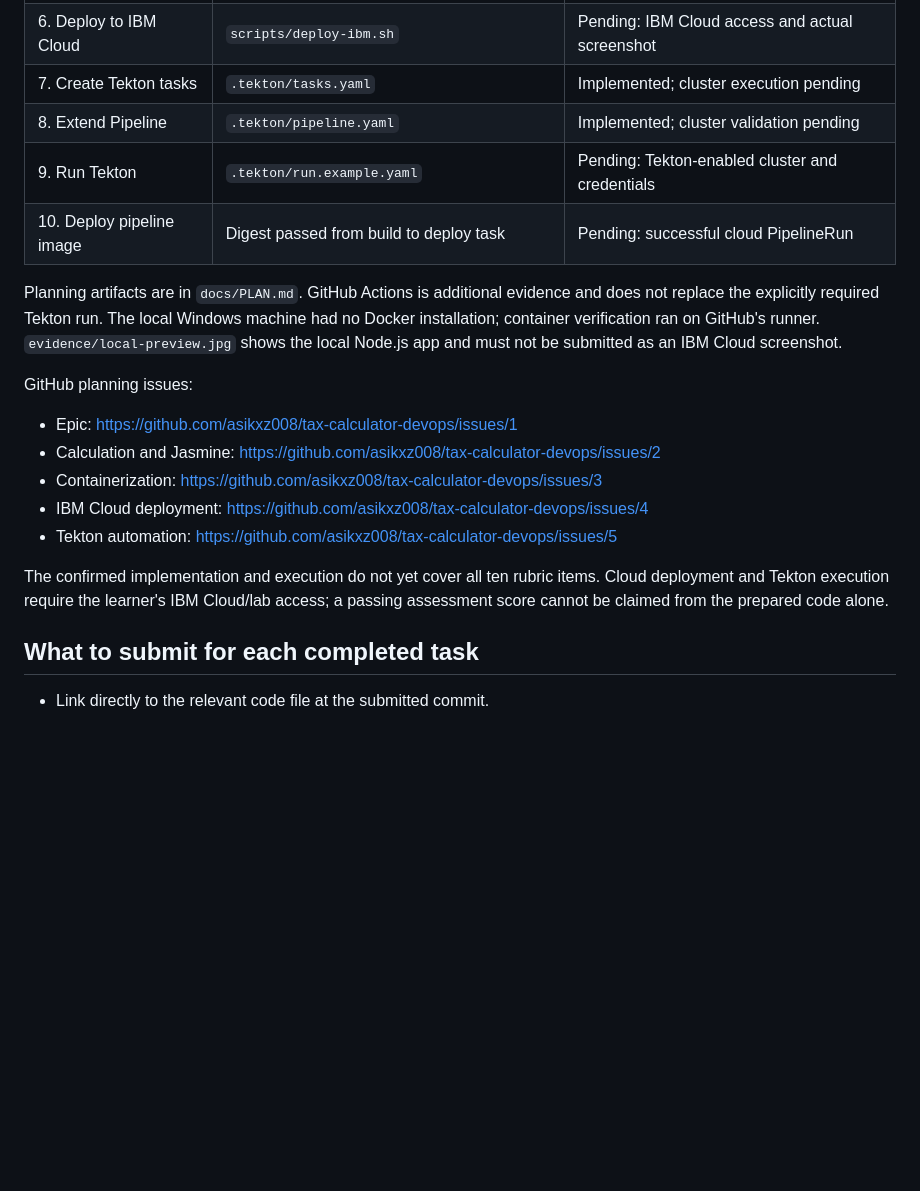
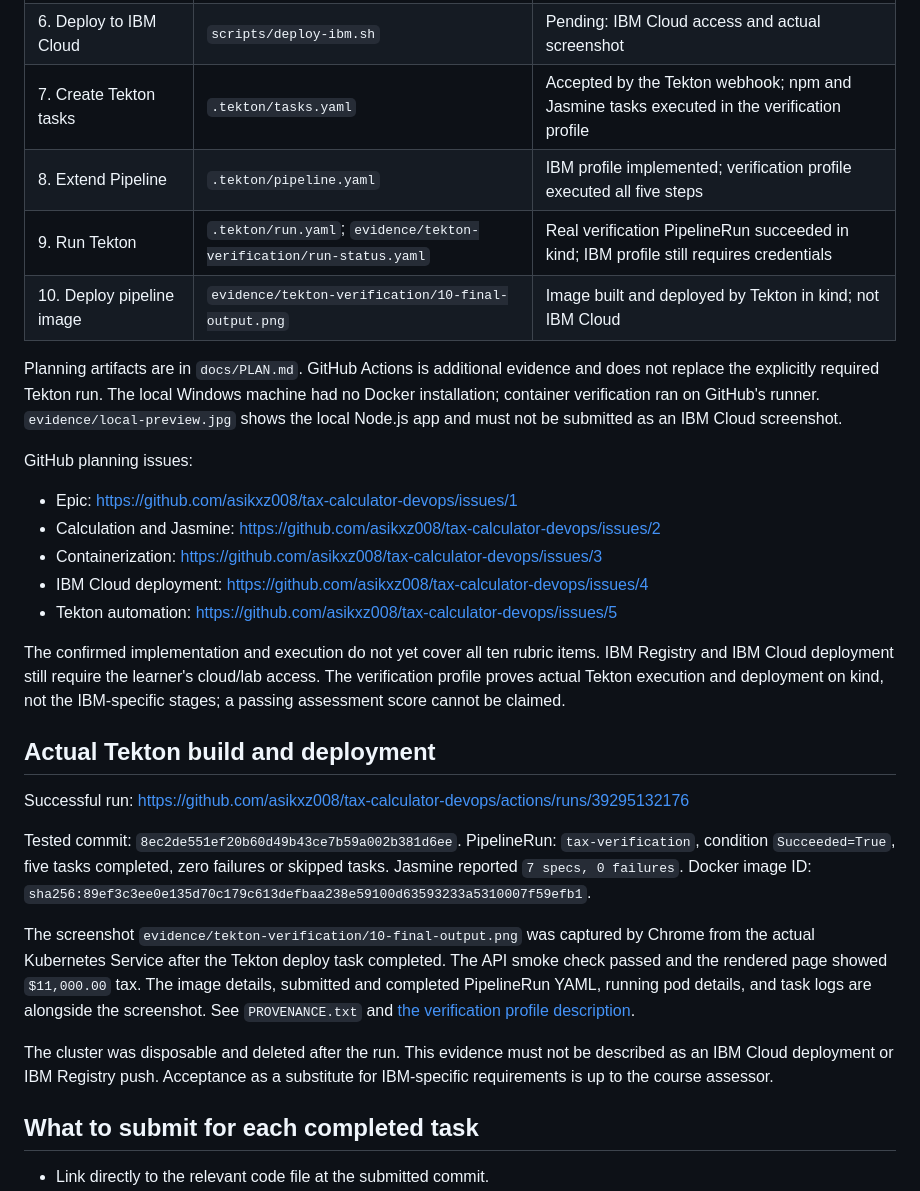
Before and after one commit to asikxz008/tax-calculator-devops, a Markdown page: docs/SUBMISSION.md, the part around the change. Rendered like a GitHub page; blank space fills up the shorter version.

Commit message:
Update submission checklist with actual Tekton evidence and cloud limits

```diff
--- a/docs/SUBMISSION.md
+++ b/docs/SUBMISSION.md
@@ -18,10 +18,10 @@ This file separates prepared code from actual execution. Do not submit a pending
 | 4. Deploy/test Docker container | `evidence/04-docker-smoke.txt`, `evidence/ci-success.jpg` | Real Docker container passed health and calculation checks in CI |
 | 5. Tag/push to IBM Registry | `docs/DEPLOYMENT.md` section 2 | Pending: IBM Cloud access |
 | 6. Deploy to IBM Cloud | `scripts/deploy-ibm.sh` | Pending: IBM Cloud access and actual screenshot |
-| 7. Create Tekton tasks | `.tekton/tasks.yaml` | Implemented; cluster execution pending |
-| 8. Extend Pipeline | `.tekton/pipeline.yaml` | Implemented; cluster validation pending |
-| 9. Run Tekton | `.tekton/run.example.yaml` | Pending: Tekton-enabled cluster and credentials |
-| 10. Deploy pipeline image | Digest passed from build to deploy task | Pending: successful cloud PipelineRun |
+| 7. Create Tekton tasks | `.tekton/tasks.yaml` | Accepted by the Tekton webhook; npm and Jasmine tasks executed in the verification profile |
+| 8. Extend Pipeline | `.tekton/pipeline.yaml` | IBM profile implemented; verification profile executed all five steps |
+| 9. Run Tekton | `.tekton/run.yaml`; `evidence/tekton-verification/run-status.yaml` | Real verification PipelineRun succeeded in kind; IBM profile still requires credentials |
+| 10. Deploy pipeline image | `evidence/tekton-verification/10-final-output.png` | Image built and deployed by Tekton in kind; not IBM Cloud |
 
 Planning artifacts are in `docs/PLAN.md`. GitHub Actions is additional evidence and does not replace the explicitly required Tekton run. The local Windows machine had no Docker installation; container verification ran on GitHub's runner. `evidence/local-preview.jpg` shows the local Node.js app and must not be submitted as an IBM Cloud screenshot.
 
@@ -32,7 +32,27 @@ GitHub planning issues:
 - IBM Cloud deployment: https://github.com/asikxz008/tax-calculator-devops/issues/4
 - Tekton automation: https://github.com/asikxz008/tax-calculator-devops/issues/5
 
-The confirmed implementation and execution do not yet cover all ten rubric items. Cloud deployment and Tekton execution require the learner's IBM Cloud/lab access; a passing assessment score cannot be claimed from the prepared code alone.
+The confirmed implementation and execution do not yet cover all ten rubric items. IBM Registry and IBM Cloud deployment still require the learner's cloud/lab access. The verification profile proves actual Tekton execution and deployment on kind, not the IBM-specific stages; a passing assessment score cannot be claimed.
+
+## Actual Tekton build and deployment
+
+Successful run: https://github.com/asikxz008/tax-calculator-devops/actions/runs/39295132176
+
+Tested commit: `8ec2de551ef20b60d49b43ce7b59a002b381d6ee`.
+PipelineRun: `tax-verification`, condition `Succeeded=True`, five tasks completed,
+zero failures or skipped tasks. Jasmine reported `7 specs, 0 failures`.
+Docker image ID: `sha256:89ef3c3ee0e135d70c179c613defbaa238e59100d63593233a5310007f59efb1`.
+
+The screenshot `evidence/tekton-verification/10-final-output.png` was captured by
+Chrome from the actual Kubernetes Service after the Tekton deploy task completed.
+The API smoke check passed and the rendered page showed `$11,000.00` tax.
+The image details, submitted and completed PipelineRun YAML, running pod details,
+and task logs are alongside the screenshot. See `PROVENANCE.txt` and
+[the verification profile description](TEKTON-VERIFICATION.md).
+
+The cluster was disposable and deleted after the run. This evidence must not be
+described as an IBM Cloud deployment or IBM Registry push. Acceptance as a
+substitute for IBM-specific requirements is up to the course assessor.
 
 ## What to submit for each completed task
 
```
